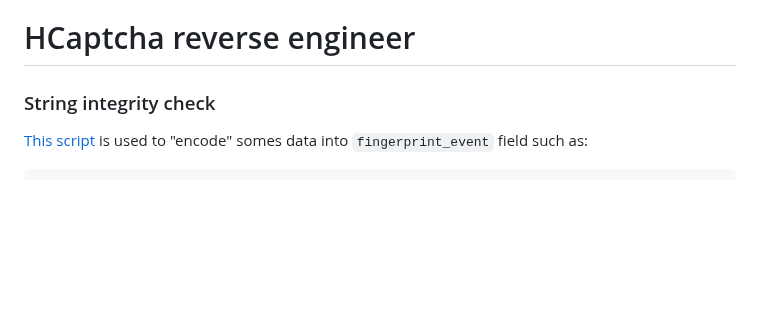
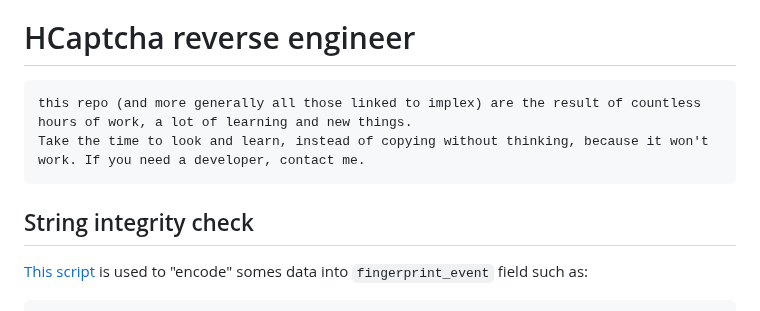
Before and after one commit to Implex-ltd/hcaptcha-reverse, a Markdown page: readme.md, the part around the change. Drawn GitHub-style; blank space fills up the shorter version.

````diff
--- a/readme.md
+++ b/readme.md
@@ -1,6 +1,11 @@
 # HCaptcha reverse engineer
 
-### String integrity check
+```
+this repo (and more generally all those linked to implex) are the result of countless hours of work, a lot of learning and new things.
+Take the time to look and learn, instead of copying without thinking, because it won't work. If you need a developer, contact me.
+```
+
+## String integrity check
 
 [This script](https://gist.github.com/nikolahellatrigger/a8856463170fbe3596569977148ebaf4) is used to "encode" somes data into `fingerprint_event` field such as:
 
````
